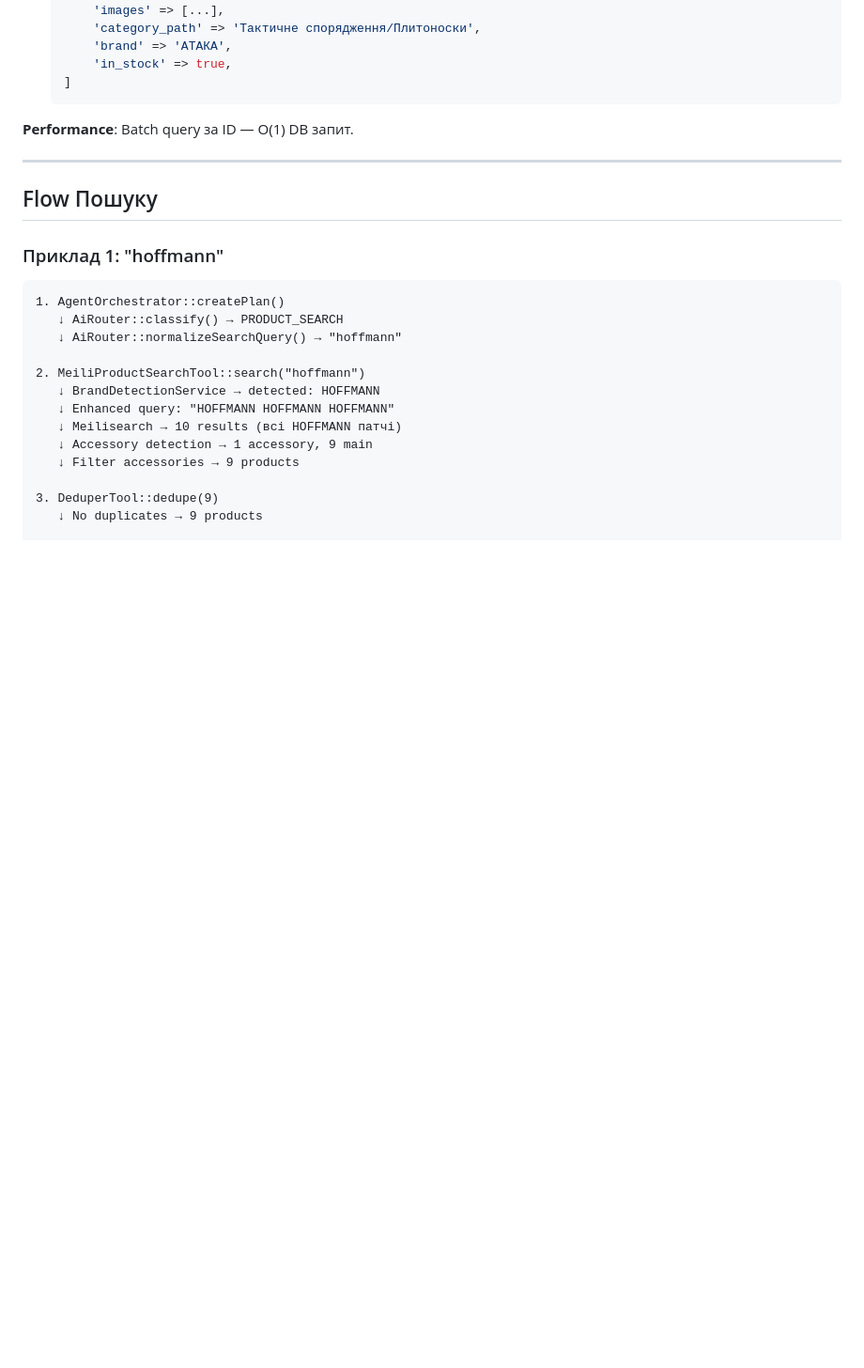
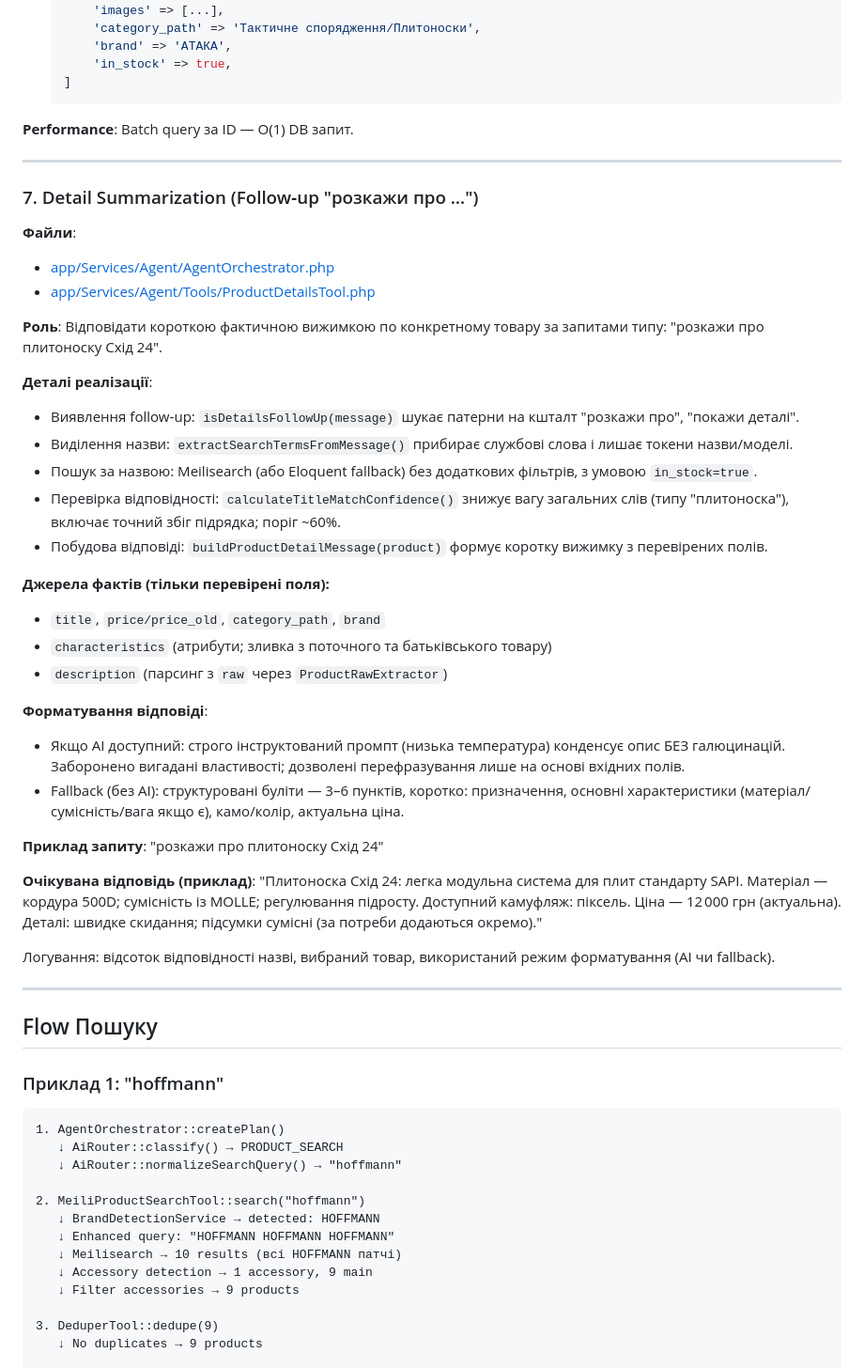
Before and after one commit to zxcghoultokyo/laravel, a Markdown page: docs/wiki/search-system.md, the part around the change. Shown at 94% size. Rendered like a GitHub page; blank space fills up the shorter version.

Commit message:
docs: add follow-up detail summarization flow and no-hallucination rules in search-system wiki

```diff
--- a/docs/wiki/search-system.md
+++ b/docs/wiki/search-system.md
@@ -259,6 +259,39 @@ $result = json_decode($response, true);
 
 ---
 
+### 7. Detail Summarization (Follow‑up "розкажи про …")
+**Файли**:
+- [app/Services/Agent/AgentOrchestrator.php](../../app/Services/Agent/AgentOrchestrator.php)
+- [app/Services/Agent/Tools/ProductDetailsTool.php](../../app/Services/Agent/Tools/ProductDetailsTool.php)
+
+**Роль**: Відповідати короткою фактичною вижимкою по конкретному товару за запитами типу: "розкажи про плитоноску Схід 24".
+
+**Деталі реалізації**:
+- Виявлення follow‑up: `isDetailsFollowUp(message)` шукає патерни на кшталт "розкажи про", "покажи деталі".
+- Виділення назви: `extractSearchTermsFromMessage()` прибирає службові слова і лишає токени назви/моделі.
+- Пошук за назвою: Meilisearch (або Eloquent fallback) без додаткових фільтрів, з умовою `in_stock=true`.
+- Перевірка відповідності: `calculateTitleMatchConfidence()` знижує вагу загальних слів (типу "плитоноска"), включає точний збіг підрядка; поріг ~60%.
+- Побудова відповіді: `buildProductDetailMessage(product)` формує коротку вижимку з перевірених полів.
+
+**Джерела фактів (тільки перевірені поля):**
+- `title`, `price/price_old`, `category_path`, `brand`
+- `characteristics` (атрибути; зливка з поточного та батьківського товару)
+- `description` (парсинг з `raw` через `ProductRawExtractor`)
+
+**Форматування відповіді**:
+- Якщо AI доступний: строго інструктований промпт (низька температура) конденсує опис БЕЗ галюцинацій. Заборонено вигадані властивості; дозволені перефразування лише на основі вхідних полів.
+- Fallback (без AI): структуровані буліти — 3–6 пунктів, коротко: призначення, основні характеристики (матеріал/сумісність/вага якщо є), камо/колір, актуальна ціна.
+
+**Приклад запиту**:
+"розкажи про плитоноску Схід 24"
+
+**Очікувана відповідь (приклад)**:
+"Плитоноска Схід 24: легка модульна система для плит стандарту SAPI. Матеріал — кордура 500D; сумісність із MOLLE; регулювання підросту. Доступний камуфляж: піксель. Ціна — 12 000 грн (актуальна). Деталі: швидке скидання; підсумки сумісні (за потреби додаються окремо)."
+
+Логування: відсоток відповідності назві, вибраний товар, використаний режим форматування (AI чи fallback).
+
+---
+
 ## Flow Пошуку
 
 ### Приклад 1: "hoffmann"
```
